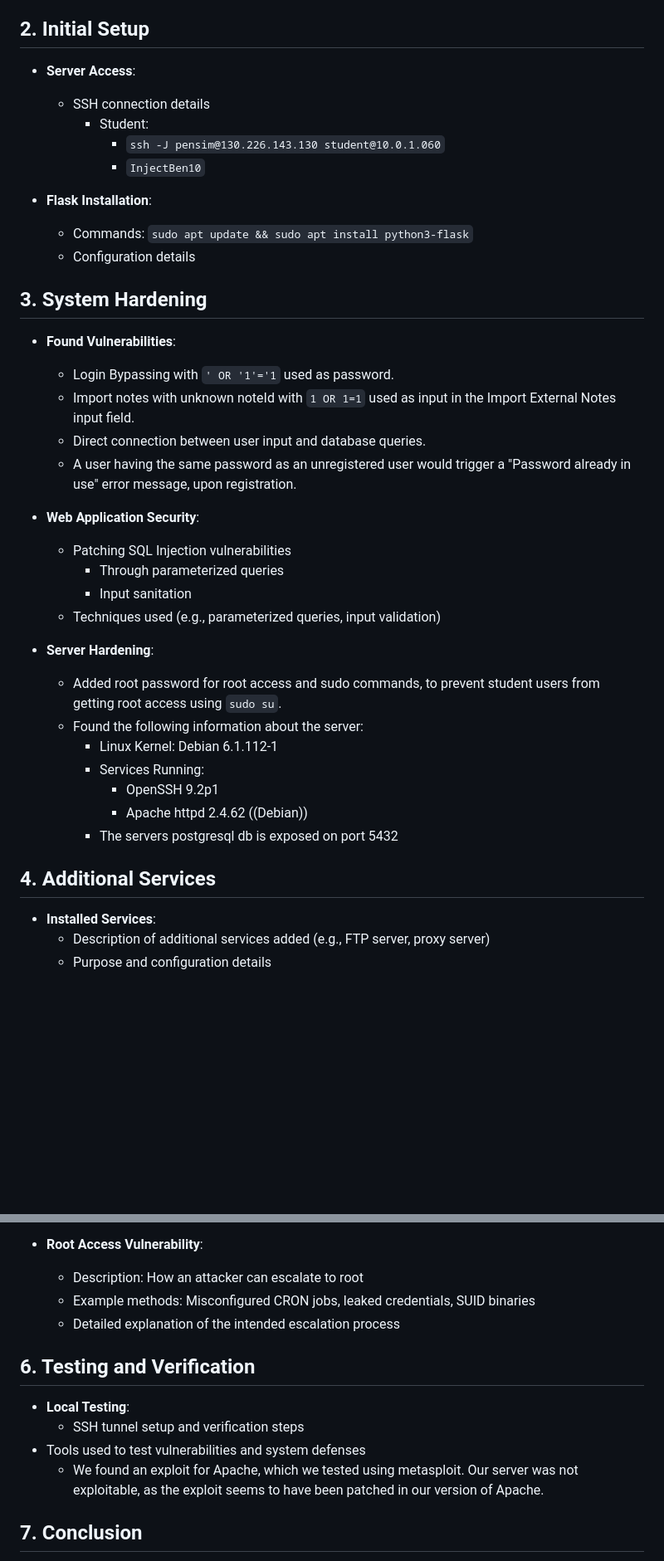
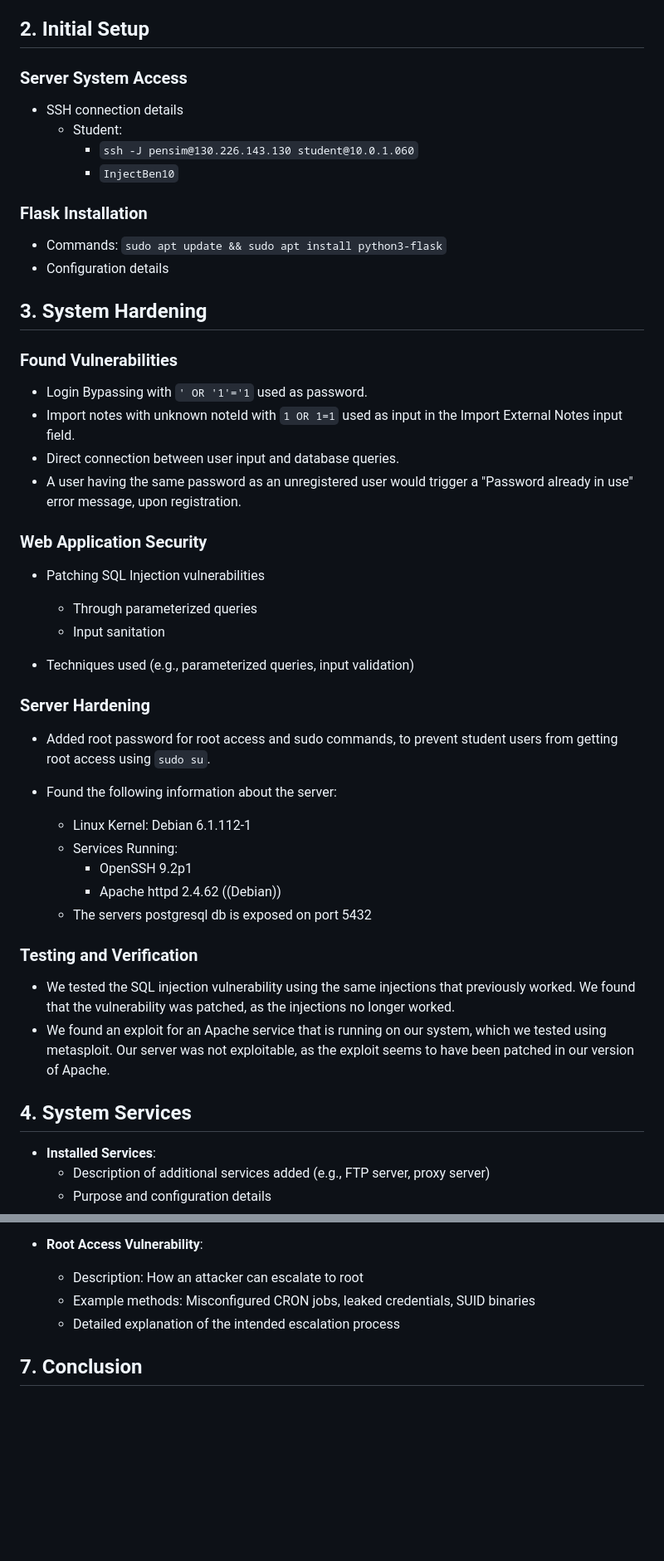
Before and after one commit to Davdu/Security1-Miniproject, a Markdown page: Report.md, 2 parts joined by grey strips. Shown at 83% size. Rendered like a GitHub page; blank space fills up the shorter version.

Commit message:
Rapport stuff

```diff
--- a/Report.md
+++ b/Report.md
@@ -17,42 +17,50 @@ This project involves setting up and securing a vulnerable Flask web application
 
 ## 2. Initial Setup
 
-- **Server Access**:
+### Server System Access
 
-  - SSH connection details
-    - Student:
-      - `ssh -J pensim@130.226.143.130 student@10.0.1.060`
-      - `InjectBen10`
-- **Flask Installation**:
+- SSH connection details
+  - Student:
+    - `ssh -J pensim@130.226.143.130 student@10.0.1.060`
+    - `InjectBen10`
 
-  - Commands: `sudo apt update && sudo apt install python3-flask`
-  - Configuration details
+### Flask Installation
+
+- Commands: `sudo apt update && sudo apt install python3-flask`
+- Configuration details
 
 ## 3. System Hardening
 
-- **Found Vulnerabilities**:
+### Found Vulnerabilities
 
-  - Login Bypassing with `' OR '1'='1` used as password.
-  - Import notes with unknown noteId with `1 OR 1=1` used as input in the Import External Notes input field.
-  - Direct connection between user input and database queries.
-  - A user having the same password as an unregistered user would trigger a "Password already in use" error message, upon registration.
-- **Web Application Security**:
+- Login Bypassing with `' OR '1'='1` used as password.
+- Import notes with unknown noteId with `1 OR 1=1` used as input in the Import External Notes input field.
+- Direct connection between user input and database queries.
+- A user having the same password as an unregistered user would trigger a "Password already in use" error message, upon registration.
+
+### Web Application Security
 
   - Patching SQL Injection vulnerabilities
     - Through parameterized queries
     - Input sanitation
+
   - Techniques used (e.g., parameterized queries, input validation)
-- **Server Hardening**:
 
+### Server Hardening
   - Added root password for root access and sudo commands, to prevent student users from getting root access using `sudo su`.
   - Found the following information about the server:
+
     - Linux Kernel: Debian 6.1.112-1
     - Services Running:
       - OpenSSH 9.2p1
       - Apache httpd 2.4.62 ((Debian))
     - The servers postgresql db is exposed on port 5432
 
-## 4. Additional Services
+### Testing and Verification
+- We tested the SQL injection vulnerability using the same injections that previously worked. We found that the vulnerability was patched, as the injections no longer worked.
+- We found an exploit for an Apache service that is running on our system, which we tested using metasploit. Our server was not exploitable, as the exploit seems to have been patched in our version of Apache.
+
+## 4. System Services
 
 - **Installed Services**:
   - Description of additional services added (e.g., FTP server, proxy server)
@@ -74,13 +82,6 @@ This project involves setting up and securing a vulnerable Flask web application
   - Example methods: Misconfigured CRON jobs, leaked credentials, SUID binaries
   - Detailed explanation of the intended escalation process
 
-## 6. Testing and Verification
-
-- **Local Testing**:
-  - SSH tunnel setup and verification steps
-- Tools used to test vulnerabilities and system defenses
-  - We found an exploit for Apache, which we tested using metasploit. Our server was not exploitable, as the exploit seems to have been patched in our version of Apache.
-
 ## 7. Conclusion
 
 - **Summary**: Overview of system setup and defense mechanisms
```
Also changed, not shown: other parts of Report.md (+2 -2 lines).
